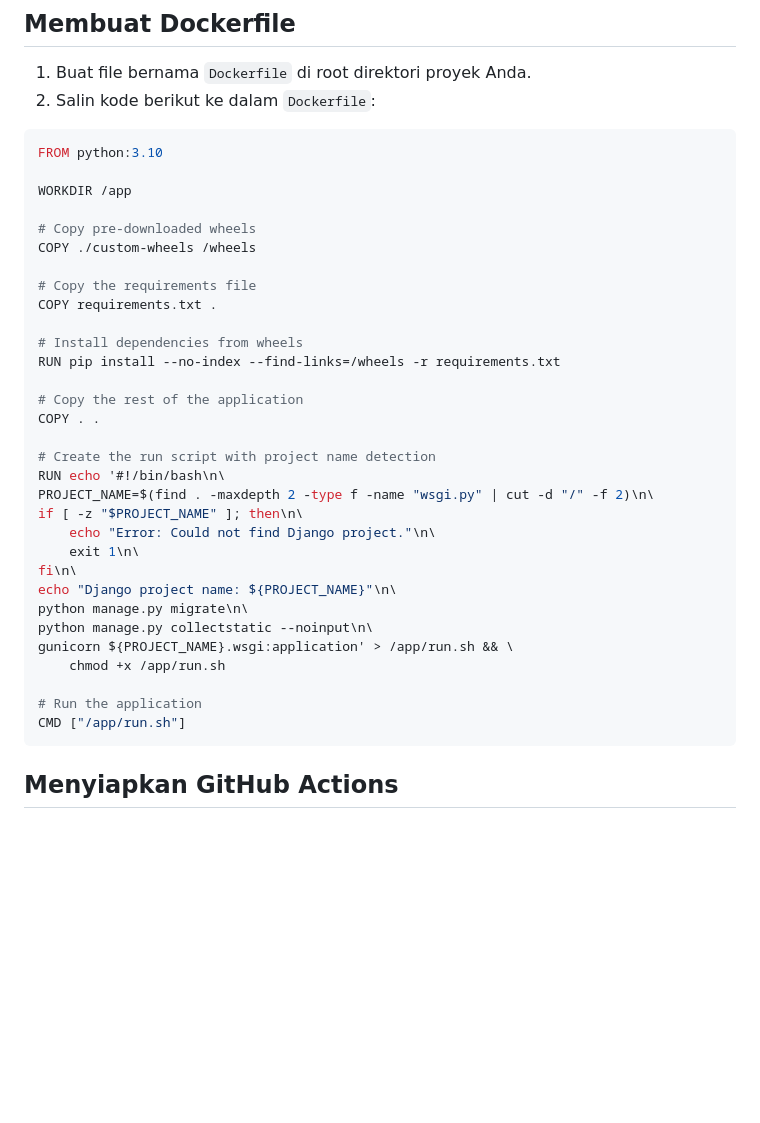
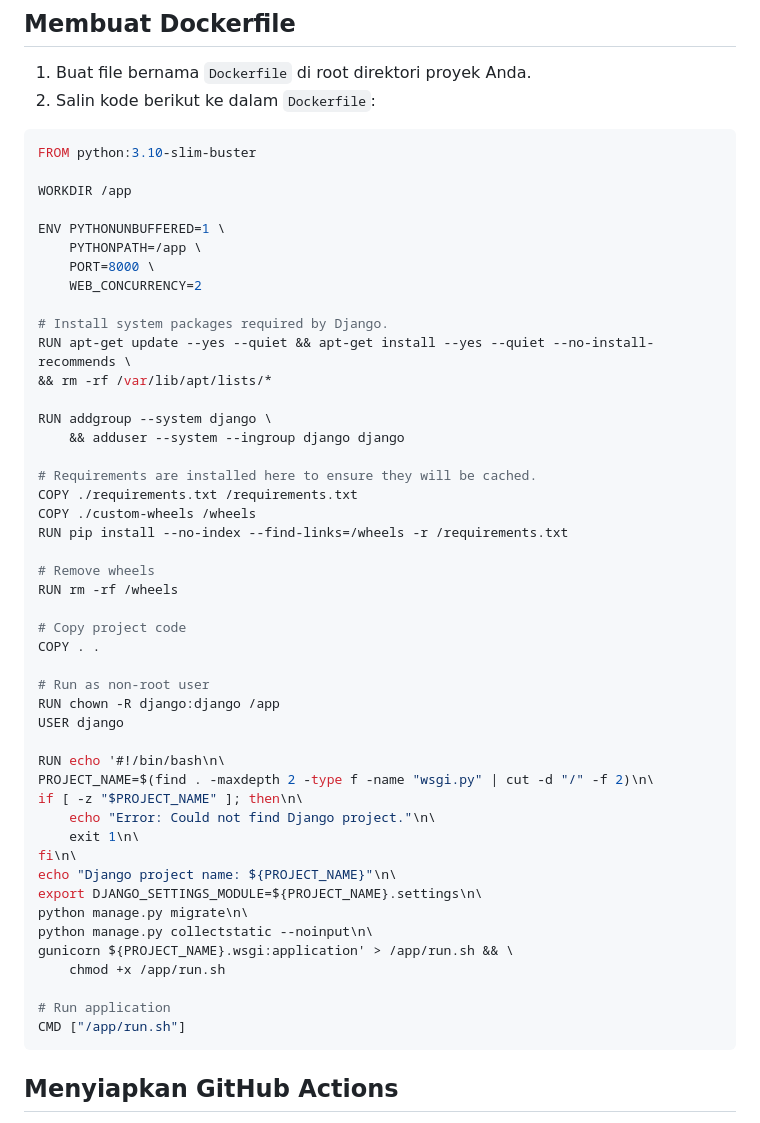
Before and after one commit to om-om-muda/just-a-fck-repo2, a Markdown page: Readme.MD, the part around the change. GitHub-like rendering; blank space fills up the shorter version.

````diff
--- a/Readme.MD
+++ b/Readme.MD
@@ -23,23 +23,37 @@ Sebelum memulai, pastikan Anda memiliki:
 2. Salin kode berikut ke dalam `Dockerfile`:
 
 ```dockerfile
-FROM python:3.10
+FROM python:3.10-slim-buster
 
 WORKDIR /app
 
-# Copy pre-downloaded wheels
+ENV PYTHONUNBUFFERED=1 \
+    PYTHONPATH=/app \
+    PORT=8000 \
+    WEB_CONCURRENCY=2
+
+# Install system packages required by Django.
+RUN apt-get update --yes --quiet && apt-get install --yes --quiet --no-install-recommends \
+&& rm -rf /var/lib/apt/lists/*
+
+RUN addgroup --system django \
+    && adduser --system --ingroup django django
+
+# Requirements are installed here to ensure they will be cached.
+COPY ./requirements.txt /requirements.txt
 COPY ./custom-wheels /wheels
+RUN pip install --no-index --find-links=/wheels -r /requirements.txt
 
-# Copy the requirements file
-COPY requirements.txt .
+# Remove wheels
+RUN rm -rf /wheels
 
-# Install dependencies from wheels
-RUN pip install --no-index --find-links=/wheels -r requirements.txt
-
-# Copy the rest of the application
+# Copy project code
 COPY . .
 
-# Create the run script with project name detection
+# Run as non-root user
+RUN chown -R django:django /app
+USER django
+
 RUN echo '#!/bin/bash\n\
 PROJECT_NAME=$(find . -maxdepth 2 -type f -name "wsgi.py" | cut -d "/" -f 2)\n\
 if [ -z "$PROJECT_NAME" ]; then\n\
@@ -47,12 +61,13 @@ if [ -z "$PROJECT_NAME" ]; then\n\
     exit 1\n\
 fi\n\
 echo "Django project name: ${PROJECT_NAME}"\n\
+export DJANGO_SETTINGS_MODULE=${PROJECT_NAME}.settings\n\
 python manage.py migrate\n\
 python manage.py collectstatic --noinput\n\
 gunicorn ${PROJECT_NAME}.wsgi:application' > /app/run.sh && \
     chmod +x /app/run.sh
 
-# Run the application
+# Run application
 CMD ["/app/run.sh"]
 ```
 
````
